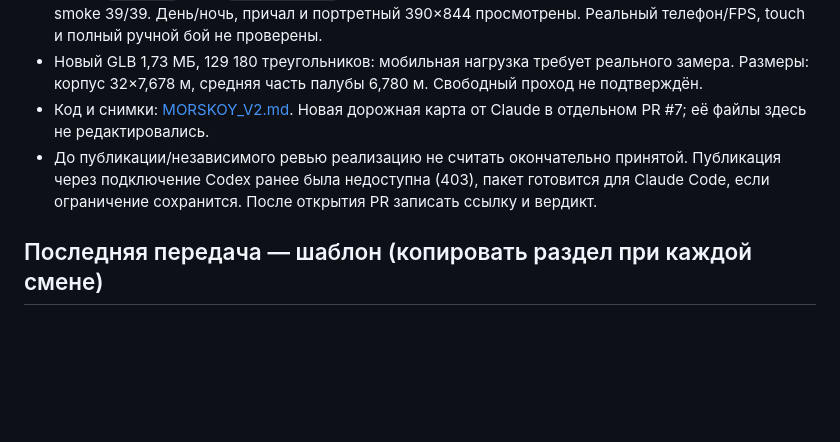
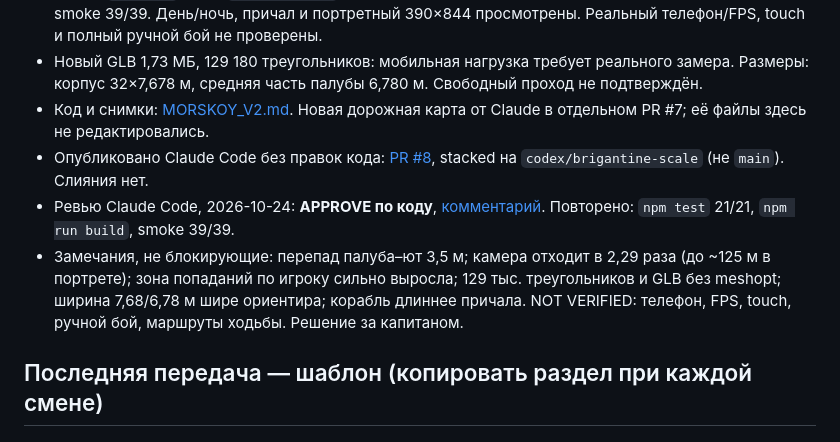
Before and after one commit to tixzeo/pirate-treasures2, a Markdown page: docs/HANDOFF.md, the part around the change. GitHub-like rendering; blank space fills up the shorter version.

Commit message:
Update handoff: PR #8 published and reviewed
Co-Authored-By: Claude Opus 5.5 <noreply@anthropic.com>
Claude-Session: https://claude.ai/code/session_01CNmCdys12Rcm7vuTQQE6Tu

```diff
--- a/docs/HANDOFF.md
+++ b/docs/HANDOFF.md
@@ -53,7 +53,9 @@
 - Тесты: `npm test` 21/21, `npm run build` успешно с прежним предупреждением шрифтов, браузерный smoke 39/39. День/ночь, причал и портретный 390×844 просмотрены. Реальный телефон/FPS, touch и полный ручной бой не проверены.
 - Новый GLB 1,73 МБ, 129 180 треугольников: мобильная нагрузка требует реального замера. Размеры: корпус 32×7,678 м, средняя часть палубы 6,780 м. Свободный проход не подтверждён.
 - Код и снимки: [MORSKOY_V2.md](MORSKOY_V2.md). Новая дорожная карта от Claude в отдельном PR #7; её файлы здесь не редактировались.
-- До публикации/независимого ревью реализацию не считать окончательно принятой. Публикация через подключение Codex ранее была недоступна (403), пакет готовится для Claude Code, если ограничение сохранится. После открытия PR записать ссылку и вердикт.
+- Опубликовано Claude Code без правок кода: [PR #8](https://github.com/tixzeo/pirate-treasures2/pull/8), stacked на `codex/brigantine-scale` (не `main`). Слияния нет.
+- Ревью Claude Code, 2026-10-24: **APPROVE по коду**, [комментарий](https://github.com/tixzeo/pirate-treasures2/pull/8#issuecomment-6387951294). Повторено: `npm test` 21/21, `npm run build`, smoke 39/39.
+- Замечания, не блокирующие: перепад палуба–ют 3,5 м; камера отходит в 2,29 раза (до ~125 м в портрете); зона попаданий по игроку сильно выросла; 129 тыс. треугольников и GLB без meshopt; ширина 7,68/6,78 м шире ориентира; корабль длиннее причала. NOT VERIFIED: телефон, FPS, touch, ручной бой, маршруты ходьбы. Решение за капитаном.
 
 ## Последняя передача — шаблон (копировать раздел при каждой смене)
 
```
